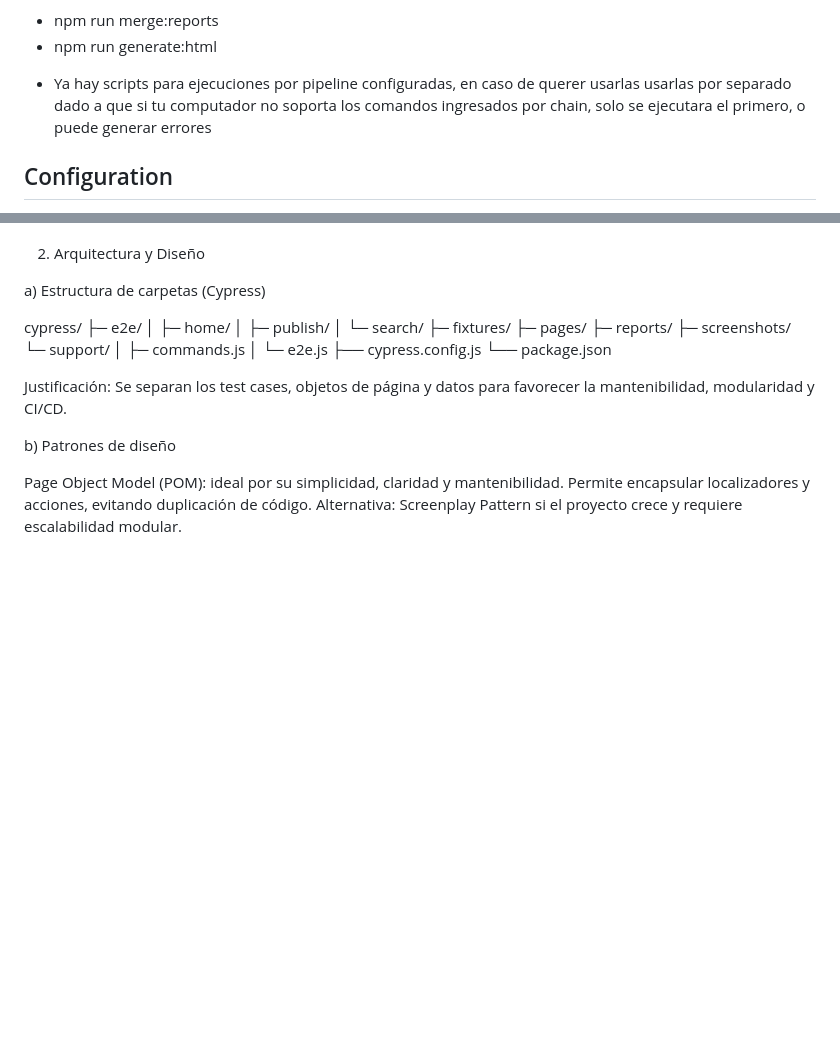
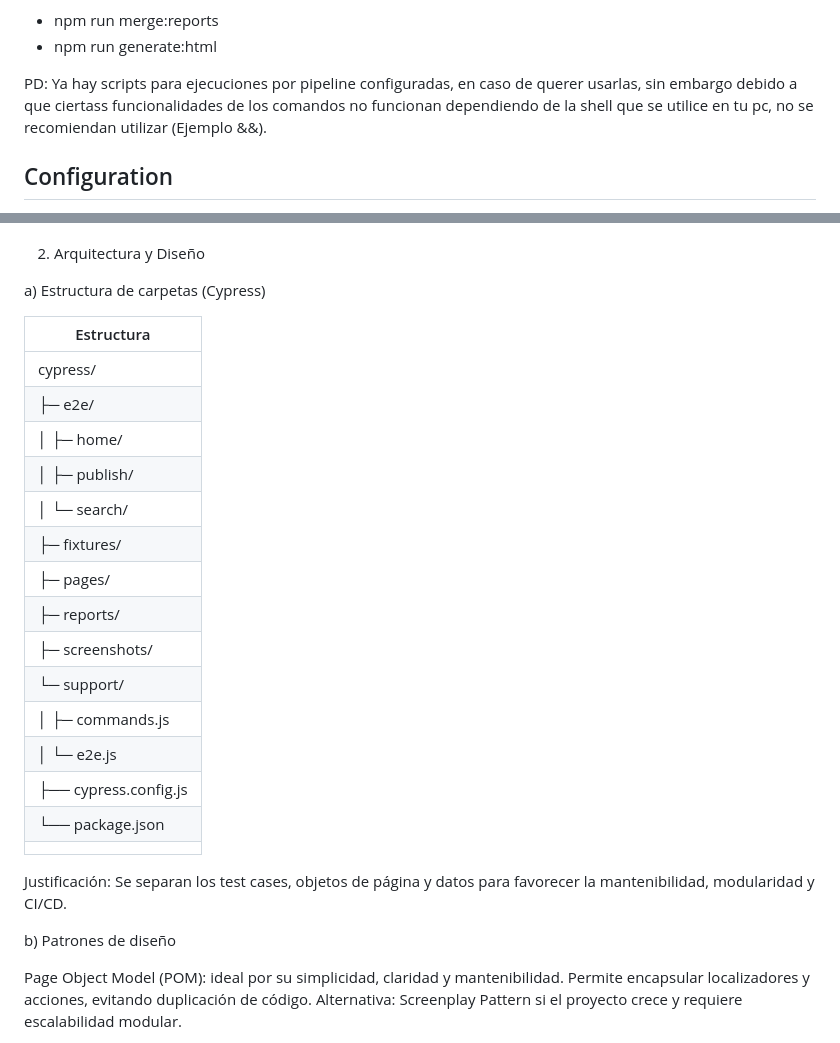
Before and after one commit to ATelloR/chileautos-qa-automation--Anghel-Tello, a Markdown page: README.md, 2 parts joined by grey strips. GitHub-like rendering; blank space fills up the shorter version.

Commit message:
instalacion nueva

```diff
--- a/README.md
+++ b/README.md
@@ -45,7 +45,7 @@ IMPORTANTE: Las ejecuciones por comando estan configuradas para limpiar las carp
 -  npm run merge:reports
 -  npm run generate:html
 
-* Ya hay scripts para ejecuciones por pipeline configuradas, en caso de querer usarlas usarlas por separado dado a que si tu computador no soporta los comandos ingresados por chain, solo se ejecutara el primero, o puede generar errores
+PD: Ya hay scripts para ejecuciones por pipeline configuradas, en caso de querer usarlas, sin embargo debido a que ciertass funcionalidades de los comandos no funcionan dependiendo de la shell que se utilice en tu pc, no se recomiendan utilizar (Ejemplo &&).
 
 ## Configuration
 - En caso de descargar el proyecto por carpeta copiando esta a una ruta de tu gusto, y utilizando Visual Studio Code, abre el proyecto con > Open Folder
@@ -147,20 +147,23 @@ Tiempo medio de resolución (MTTR).
 
 a) Estructura de carpetas (Cypress)
 
-cypress/
-  ├─ e2e/
-  │   ├─ home/
-  │   ├─ publish/
-  │   └─ search/
-  ├─ fixtures/
-  ├─ pages/
-  ├─ reports/
-  ├─ screenshots/
-  └─ support/
-  │    ├─ commands.js
-  │    └─ e2e.js
-  ├── cypress.config.js
-  └── package.json
+| Estructura                       |
+| -------------------------------- |
+|  cypress/                        |
+|    ├─ e2e/                       |
+|    │   ├─ home/                  |
+|    │   ├─ publish/               |
+|    │   └─ search/                |
+|    ├─ fixtures/                  |
+|    ├─ pages/                     |
+|    ├─ reports/                   |
+|    ├─ screenshots/               |
+|    └─ support/                   |
+|    │    ├─ commands.js           |
+|    │    └─ e2e.js                |
+|    ├── cypress.config.js         |
+|    └── package.json              |
+|                                  |
 
 Justificación:
 Se separan los test cases, objetos de página y datos para favorecer la mantenibilidad, modularidad y CI/CD.
```
